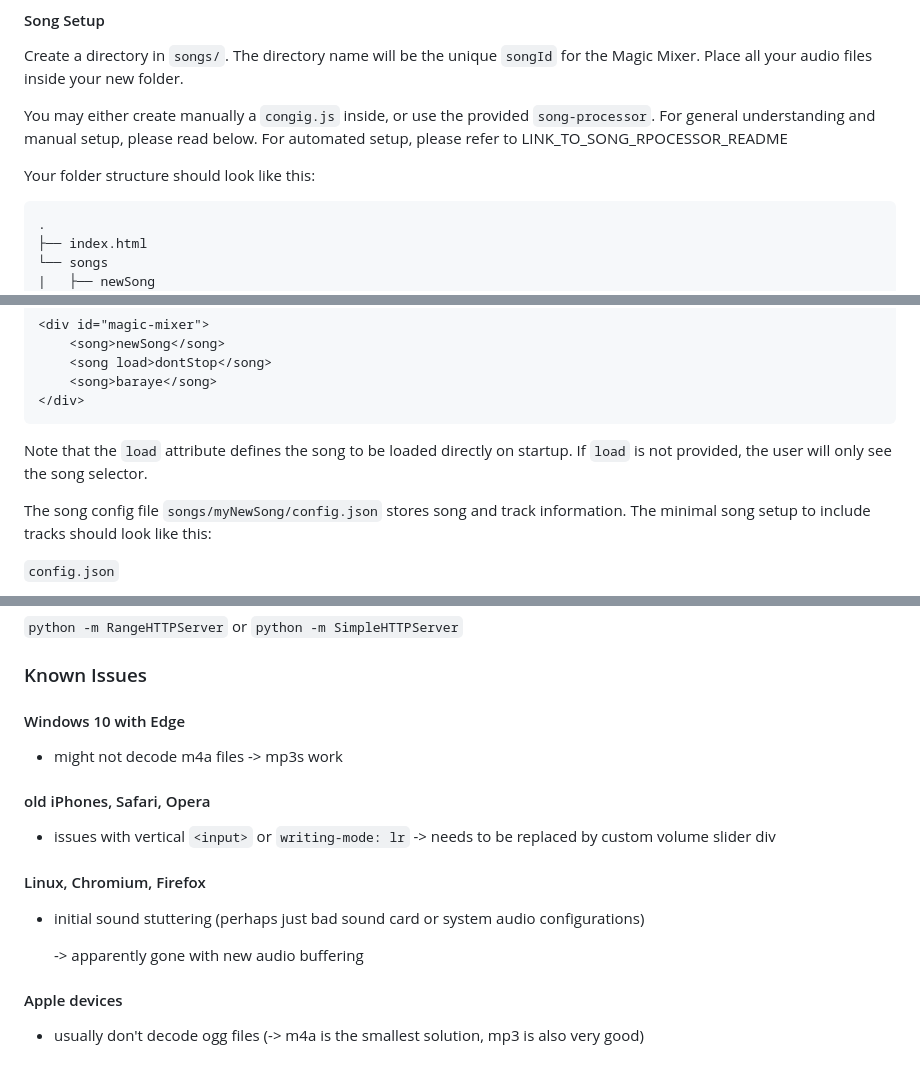
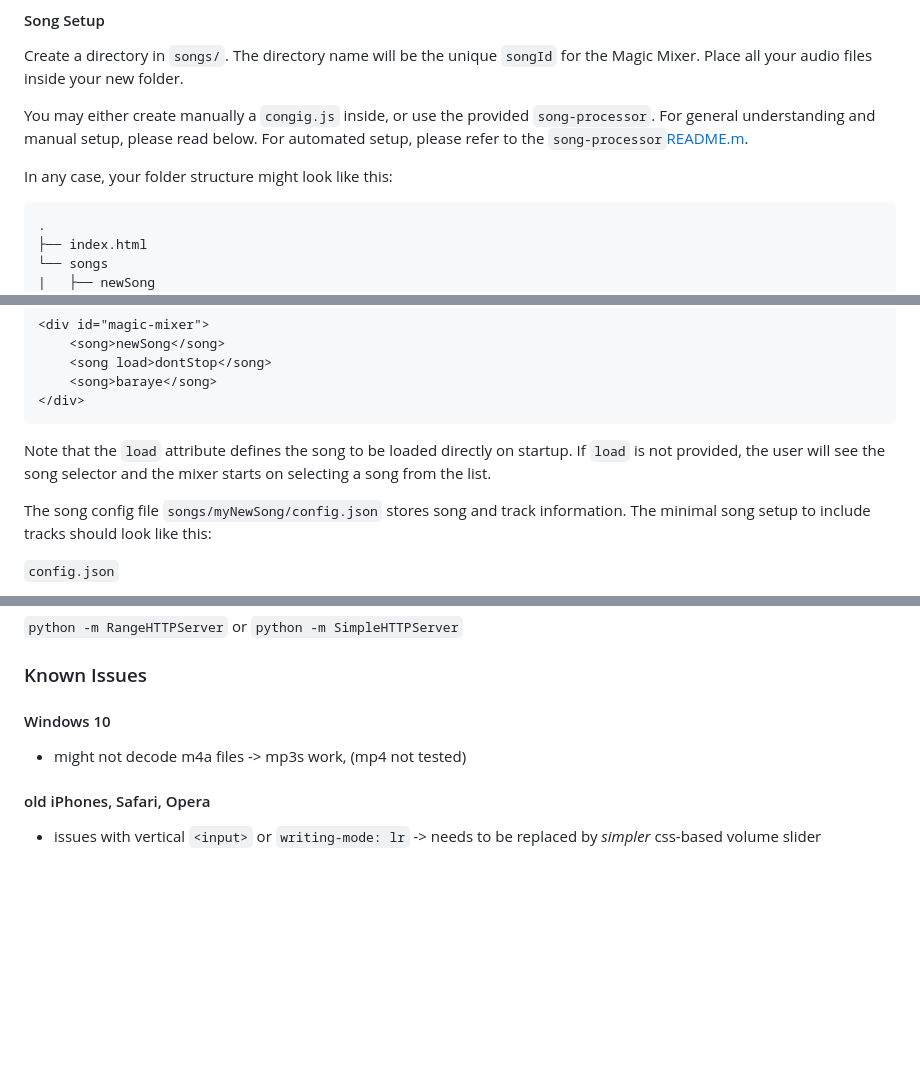
Before and after one commit to smilster/magic-mixer, a Markdown page: README.md, 3 parts joined by grey strips. Rendered like a GitHub page; blank space fills up the shorter version.

````diff
--- a/README.md
+++ b/README.md
@@ -46,10 +46,9 @@ https://smilster.github.io/magic-mixer
  Create a directory in `songs/`. The directory name will be the unique `songId` for the Magic Mixer. Place all your audio files inside your new folder.
 
 
-You may either create manually a `congig.js` inside, or use the provided `song-processor`. For general understanding and manual setup, please read below. For automated setup, please refer to LINK_TO_SONG_RPOCESSOR_README
+You may either create manually a `congig.js` inside, or use the provided `song-processor`. For general understanding and manual setup, please read below. For automated setup, please refer to the `song-processor`[README.m](https://github.com/smilster/magic-mixer/blob/main/song-processor/README.md).
 
-
-Your folder structure  should look like this:
+In any case, your folder structure might look like this:
 
 ```tree
 .
@@ -74,7 +73,7 @@ Add the song to your `index.html`. Look for the element with id `magic-mixer`. E
 </div>
 ```
 
-Note that the `load` attribute defines the song to be loaded directly on startup. If `load` is not provided, the user will only see the song selector.
+Note that the `load` attribute defines the song to be loaded directly on startup. If `load` is not provided, the user will see the song selector and the mixer starts on selecting a song from the list.
 
 
 The song config file ``songs/myNewSong/config.json`` stores song and track information. The minimal song setup to include tracks should look like this:
@@ -182,19 +181,9 @@ If you want to run the Magic Mixer locally, you must launch a simple server, e.g
 
 ### Known Issues
 
-#### Windows 10 with Edge
+#### Windows 10
 
-- might not decode m4a files -> mp3s work
+- might not decode m4a files -> mp3s work, (mp4 not tested)
 
 #### old iPhones, Safari, Opera
-- issues with vertical `<input>` or `writing-mode: lr` -> needs to be replaced by custom volume slider div
-
-#### Linux, Chromium, Firefox
-
-- initial sound stuttering (perhaps just bad sound card or system audio configurations)
-
-    -> apparently gone with new audio buffering
-
-#### Apple devices
-
-- usually don't decode ogg files (-> m4a is the smallest solution, mp3 is also very good)
+- issues with vertical `<input>` or `writing-mode: lr` -> needs to be replaced by *simpler* css-based volume slider
````
Also changed, not shown: song-processor/README.md (+13 -0 lines).
